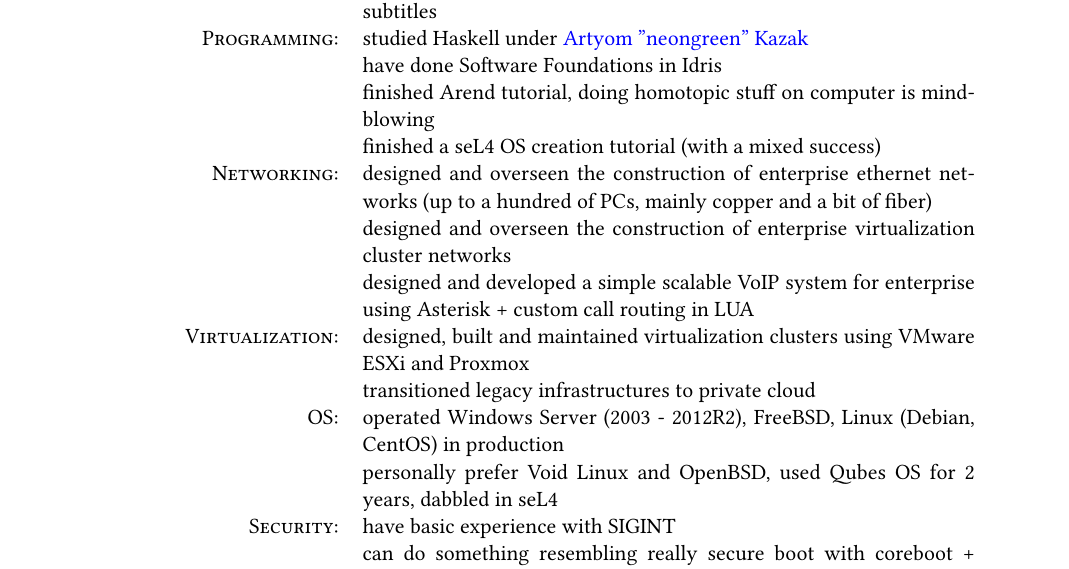
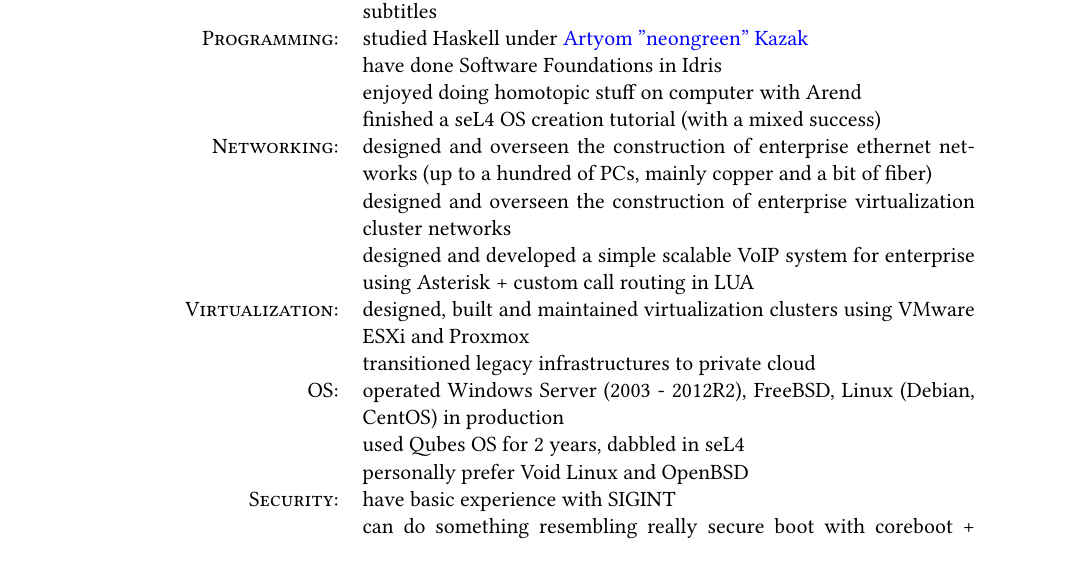
Before and after one commit to cmcmA20/cv, a LaTeX CV (cv.tex): part of page 1 of 2, cut so that both start at the same text. Compiled offline with pdfLaTeX.

Commit message:
pdf update

```diff
--- a/cv.tex
+++ b/cv.tex
@@ -56,7 +56,7 @@
 
       \textsc{Programming:} & studied Haskell under \href{https://artyom.me}{Artyom "neongreen" Kazak}   \\
                             & have done Software Foundations in Idris                                    \\
-                            & finished Arend tutorial, doing homotopic stuff on computer is mind-blowing \\
+                            & enjoyed doing homotopic stuff on computer with Arend                       \\
                             & finished a seL4 OS creation tutorial (with a mixed success)                \\
 
       \textsc{Networking:} & designed and overseen the construction of enterprise ethernet
@@ -70,7 +70,8 @@
                                & transitioned legacy infrastructures to private cloud                                 \\
 
       \textsc{OS:} & operated Windows Server (2003 - 2012R2), FreeBSD, Linux (Debian, CentOS) in production \\
-                   & personally prefer Void Linux and OpenBSD, used Qubes OS for 2 years, dabbled in seL4   \\
+                   & used Qubes OS for 2 years, dabbled in seL4                                             \\
+                   & personally prefer Void Linux and OpenBSD                                               \\
 
       \textsc{Security:} & have basic experience with SIGINT                                            \\
                          & can do something resembling really secure boot with coreboot + HEADS and TPM \\
```
Also changed, not shown: cv.pdf.
